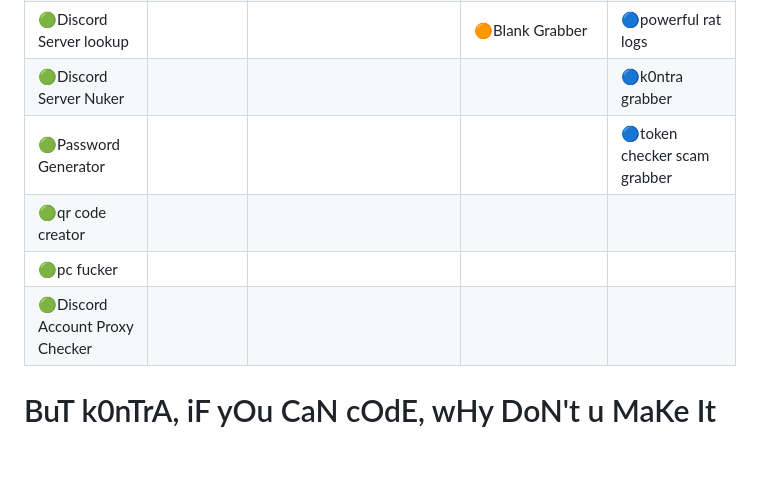
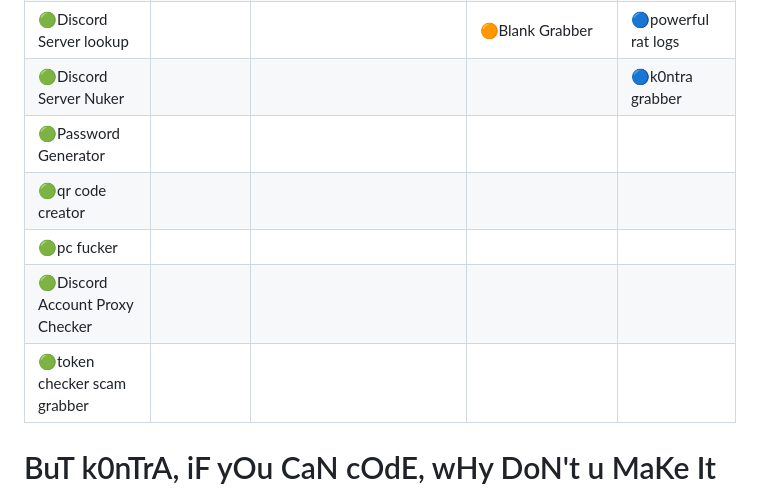
Before and after one commit to itsk0ntra/multi-tools, a Markdown page: README.md, the part around the change. Drawn GitHub-style; blank space fills up the shorter version.

```diff
--- a/README.md
+++ b/README.md
@@ -46,10 +46,11 @@ this project is open source so you can see how easy it is to hack/crack somethin
 | 🟢Discord Account Checker |              |                               | 🟠PC Grabber (grabs almost everything from the pc)  | 🔵cookie grabber                                                                                                                                     |
 | 🟢Discord Server lookup   |              |                               | 🟠Blank Grabber                                     | 🔵powerful rat logs                                                                                                                                   |
 | 🟢Discord Server Nuker    |              |                               |                                                    |🔵k0ntra grabber                                                                                                                                     |
-| 🟢Password Generator      |              |                               |                                                    |🔵token checker scam grabber                                                                                                                                     |
+| 🟢Password Generator      |              |                               |                                                    |                                                                                                                                     |
 |🟢qr code creator         |              |                                |                   |
 |🟢pc fucker                |              |                               |                   |
 |🟢Discord Account Proxy Checker               |              |            |                   |
+|🟢token checker scam grabber              |              |            |                   |
 
 # BuT k0nTrA, iF yOu CaN cOdE, wHy DoN't u MaKe It YoUrSeLf
 Because I don't want to waste time since this project is free anyways
```
